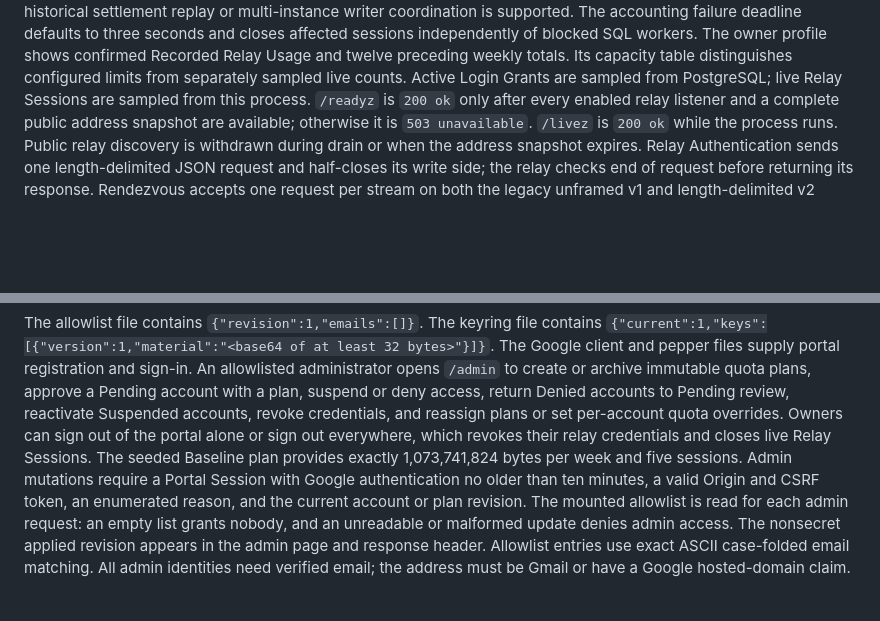
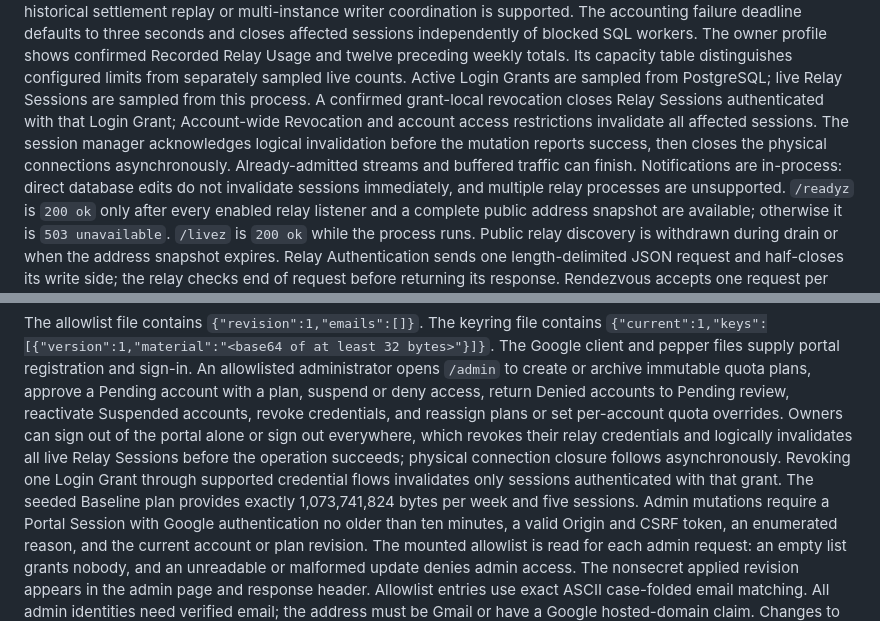
Before and after one commit to invine/clipp-relay, a Markdown page: README.md, 2 parts joined by grey strips. Rendered like a GitHub page; blank space fills up the shorter version.

Commit message:
docs(relay): qualify session invalidation semantics

```diff
--- a/README.md
+++ b/README.md
@@ -30,7 +30,13 @@ three seconds and closes affected sessions independently of blocked SQL workers.
 The owner profile shows confirmed Recorded Relay Usage and twelve preceding
 weekly totals. Its capacity table distinguishes configured limits from separately
 sampled live counts. Active Login Grants are sampled from PostgreSQL; live Relay
-Sessions are sampled from this process.
+Sessions are sampled from this process. A confirmed grant-local revocation closes
+Relay Sessions authenticated with that Login Grant; Account-wide Revocation and
+account access restrictions invalidate all affected sessions. The session manager
+acknowledges logical invalidation before the mutation reports success, then closes
+the physical connections asynchronously. Already-admitted streams and buffered
+traffic can finish. Notifications are in-process: direct database edits do not
+invalidate sessions immediately, and multiple relay processes are unsupported.
 `/readyz` is `200 ok` only after every enabled relay listener and a complete
 public address snapshot are available; otherwise it is `503 unavailable`. `/livez` is
 `200 ok` while the process runs. Public relay discovery is withdrawn during
@@ -197,7 +203,10 @@ quota plans, approve a Pending account with a plan, suspend or deny access,
 return Denied accounts to Pending review, reactivate Suspended accounts,
 revoke credentials, and reassign plans or set per-account quota overrides.
 Owners can sign out of the portal alone or sign out everywhere, which revokes
-their relay credentials and closes live Relay Sessions. The seeded
+their relay credentials and logically invalidates all live Relay Sessions before
+the operation succeeds; physical connection closure follows asynchronously.
+Revoking one Login Grant through supported credential flows invalidates only
+sessions authenticated with that grant. The seeded
 Baseline plan provides exactly 1,073,741,824 bytes per week and five sessions.
 Admin mutations require a Portal Session with Google authentication no older
 than ten minutes, a valid Origin and CSRF token, an enumerated reason, and the
```
Also changed, not shown: GLOSSARY.md (+1 -1 lines), docs/operator/README.md (+10 -0 lines).
